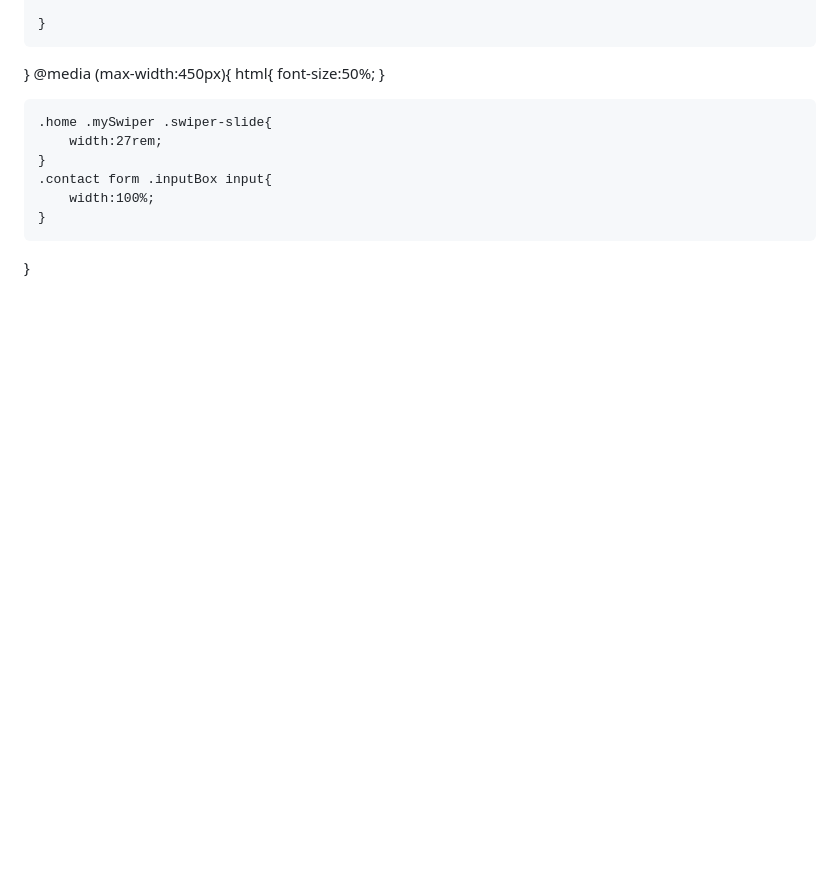
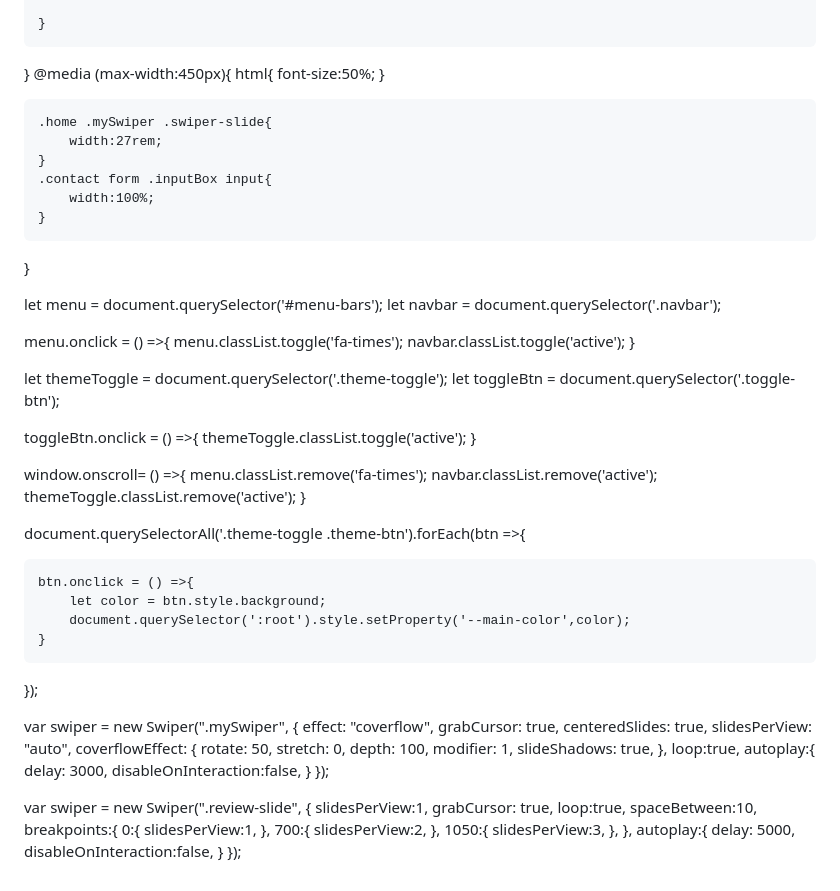
Before and after one commit to Aparna3622/Event-Organizer, a Markdown page: README.md, the part around the change. Drawn GitHub-style; blank space fills up the shorter version.

```diff
--- a/README.md
+++ b/README.md
@@ -901,3 +901,73 @@ section{
         width:100%;
     }
 }
+
+let menu = document.querySelector('#menu-bars');
+let navbar = document.querySelector('.navbar');
+
+menu.onclick = () =>{
+    menu.classList.toggle('fa-times');
+    navbar.classList.toggle('active');
+}
+
+let themeToggle = document.querySelector('.theme-toggle');
+let toggleBtn = document.querySelector('.toggle-btn');
+
+toggleBtn.onclick = () =>{
+    themeToggle.classList.toggle('active');
+}
+
+window.onscroll= () =>{
+    menu.classList.remove('fa-times');
+    navbar.classList.remove('active');
+    themeToggle.classList.remove('active');
+}
+
+document.querySelectorAll('.theme-toggle .theme-btn').forEach(btn =>{
+
+    btn.onclick = () =>{
+        let color = btn.style.background;
+        document.querySelector(':root').style.setProperty('--main-color',color);
+    }
+});
+
+var swiper = new Swiper(".mySwiper", {
+    effect: "coverflow",
+    grabCursor: true,
+    centeredSlides: true,
+    slidesPerView: "auto",
+    coverflowEffect: {
+      rotate: 50,
+      stretch: 0,
+      depth: 100,
+      modifier: 1,
+      slideShadows: true,
+    },
+    loop:true,
+    autoplay:{
+        delay: 3000,
+        disableOnInteraction:false,
+    }
+  });
+
+  var swiper = new Swiper(".review-slide", {
+    slidesPerView:1,
+    grabCursor: true,
+    loop:true,
+    spaceBetween:10,
+    breakpoints:{
+        0:{
+            slidesPerView:1,
+        },
+        700:{
+            slidesPerView:2,
+        },
+        1050:{
+            slidesPerView:3,
+        },
+    },
+    autoplay:{
+        delay: 5000,
+        disableOnInteraction:false,
+    }
+  });
```
